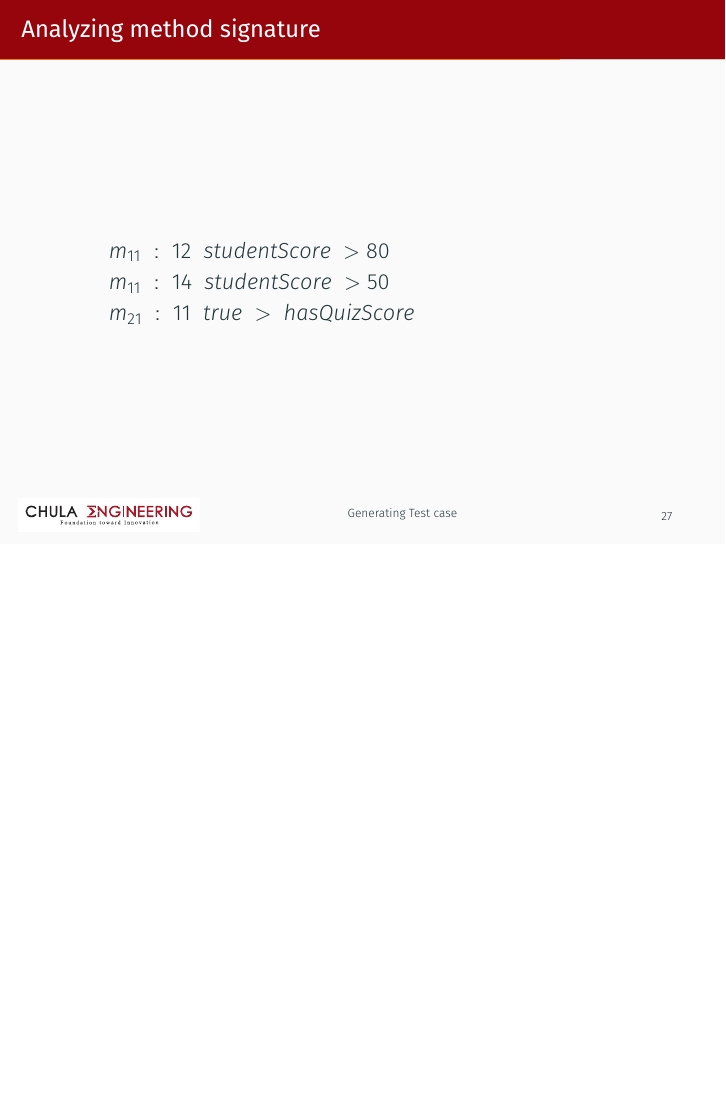
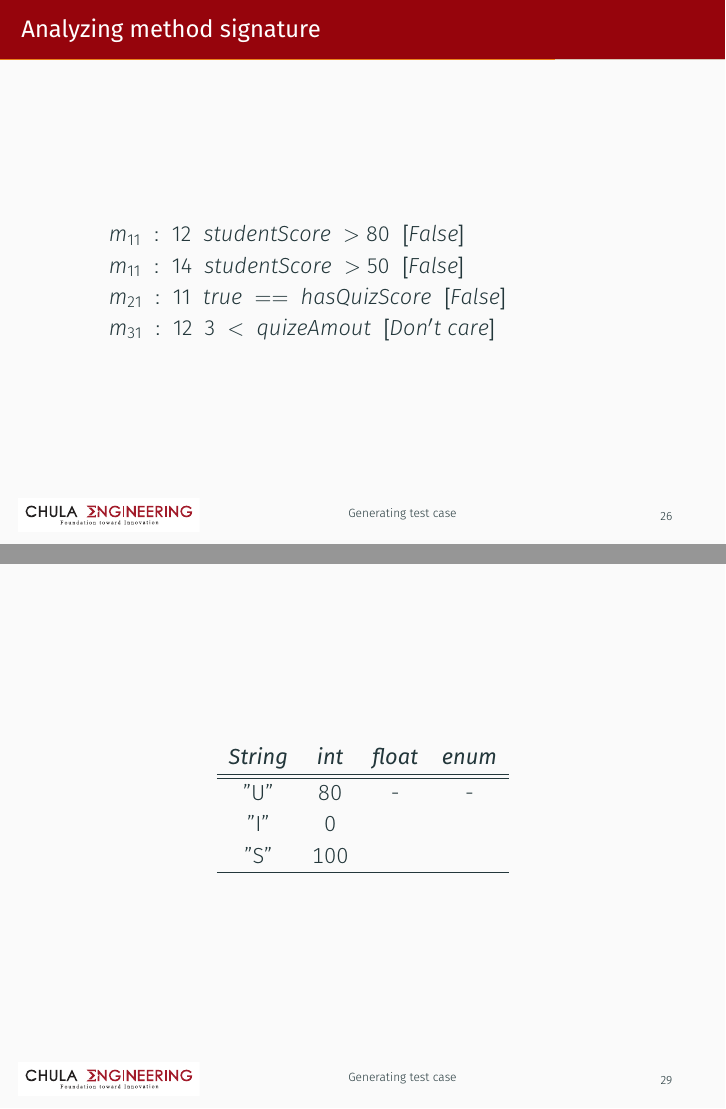
Before and after one commit to sitdh/thesis-paper-slide, LaTeX slides (IMECS2017-ICSE20.tex): page 37 of 48 before the commit and pages 38 and 41 of 49 after it, the two joined at a grey line, the shorter picture padded with empty space. Compiled offline with XeLaTeX; a missing font is replaced by an installed copy or a similar font.

```diff
--- a/IMECS2017-ICSE20.tex
+++ b/IMECS2017-ICSE20.tex
@@ -24,9 +24,11 @@
 %
 \title{An Approach for Test Case Generation from a Static Call Graph for Object-Oriented Programming}
 % \subtitle{IMECS2017}
-\date{17 March 2017}
+\date{17$^{th}$ March 2017}
 \author{\authorNameEN~\small{and~\advisorEn}}
-\institute{{\facultyEn}, {\universityEn}}
+\institute{Department of Computer Engineering \\ %
+{\facultyEn}, {\universityEn}
+}
 % % % % % % % % % % % % % % % % % % % %
 
 \begin{document}
@@ -342,9 +344,10 @@
 
 \begin{frame}{Analyzing method signature}
     \centering
-    \makebox[0.7\paperwidth][l]{$m_{11}~:~12~~studentScore~>80$}
-    \makebox[0.7\paperwidth][l]{$m_{11}~:~14~~studentScore~>50$}
-    \makebox[0.7\paperwidth][l]{$m_{21}~:~11~~true~>~hasQuizScore$}
+    \makebox[0.7\paperwidth][l]{$m_{11}~:~12~~studentScore~>80$~~$[False]$}
+    \makebox[0.7\paperwidth][l]{$m_{11}~:~14~~studentScore~>50$~~$[False]$}
+    \makebox[0.7\paperwidth][l]{$m_{21}~:~11~~true~==~hasQuizScore$~~$[False]$}
+    \makebox[0.7\paperwidth][l]{$m_{31}~:~12~~3~<~quizeAmout$~~$[Don't~care]$}
 \end{frame}
 
 \begin{frame}{Analyzing method signature}
@@ -366,3 +369,11 @@
+    \begin{table}
+        \begin{tabular}{cccc}
+            \textit{\textbf{String}} & \textit{\textbf{int}} & \textit{\textbf{float}} & \textit{\textbf{enum}} \\ \hline \hline
+            "U"     & 80    & - & - \\
+            "I"     & 0     &   &   \\
+            "S"     & 100   &   &   \\ \hline
+        \end{tabular}
+    \end{table}
 \end{frame}
 
 \begin{frame}{Generating test case}
```
Also changed, not shown: figure/Calling-statements-of-Classes-6.eps, IMECS2017-ICSE20.tex (34 more changed lines).
